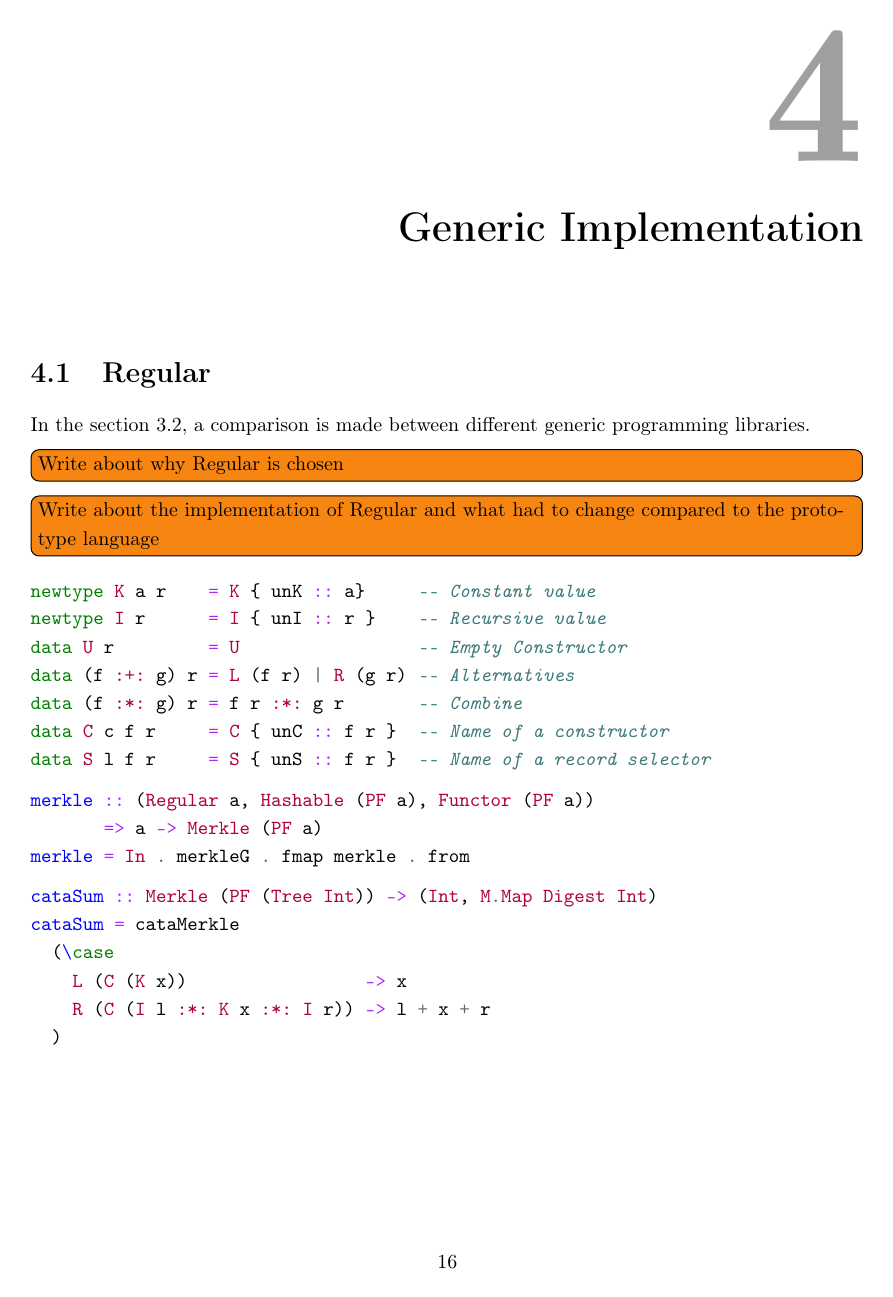
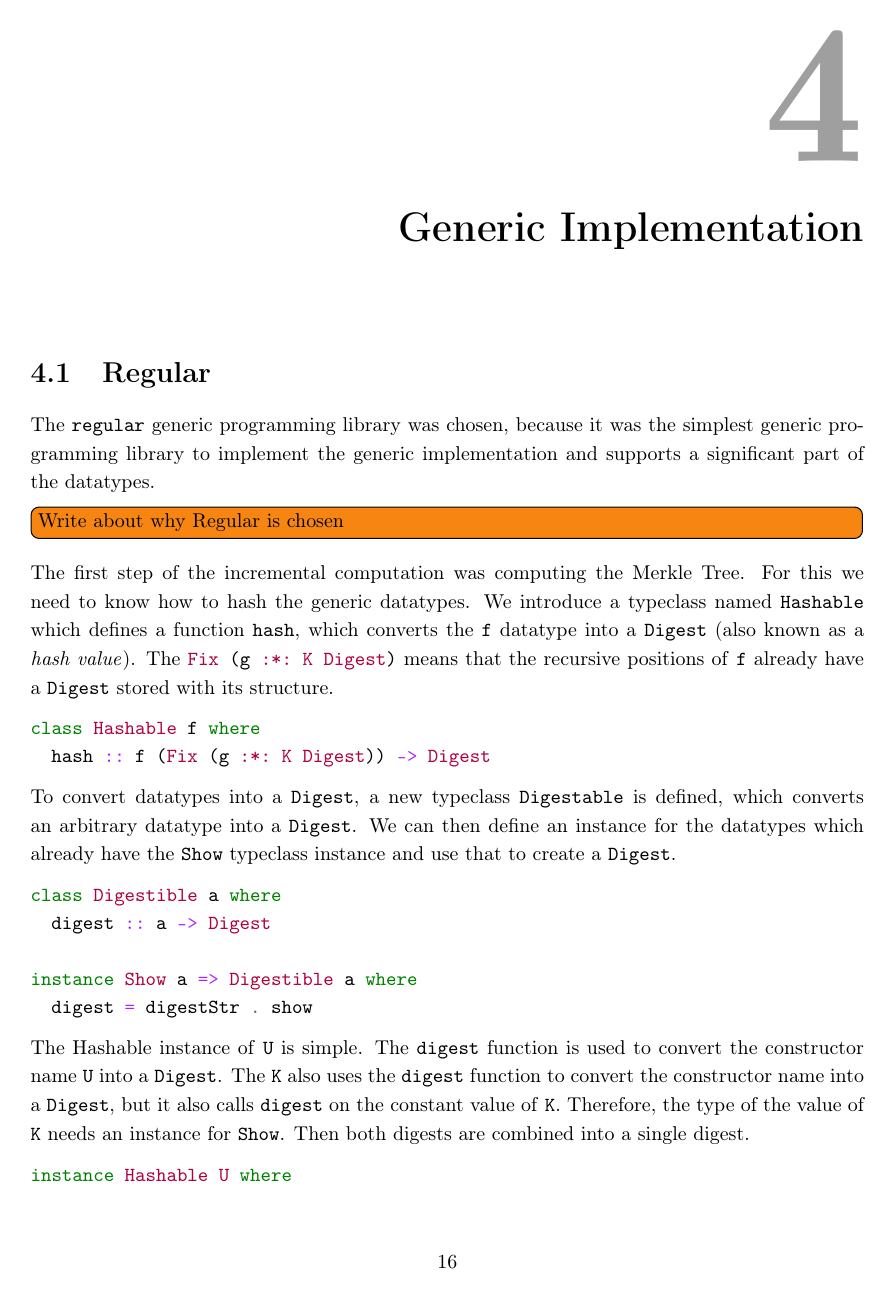
Before and after one commit to jortvangorkum/thesis-paper, a LaTeX thesis (main.tex, which reads sections/generic_implementation/regular.tex): page 17 of 30. Compiled offline with pdfLaTeX.

Commit message:
Added hashable to generic implementation

```diff
--- a/sections/generic_implementation/regular.tex
+++ b/sections/generic_implementation/regular.tex
@@ -1,16 +1,32 @@
 \section{Regular}
 
-In the section \ref*{sec-comp-gen-libs}, a comparison is made between different generic programming libraries.
+The \texttt{regular} generic programming library was chosen, because it was the simplest generic programming library to implement the generic implementation and supports a significant part of the datatypes.
 
 \todo[inline]{Write about why Regular is chosen}
-\todo[inline]{Write about the implementation of Regular and what had to change compared to the prototype language}
 
-\begin{haskell}
-newtype K a r    = K { unK :: a}     -- Constant value
-newtype I r      = I { unI :: r }    -- Recursive value
-data U r         = U                 -- Empty Constructor
-data (f :+: g) r = L (f r) | R (g r) -- Alternatives
-data (f :*: g) r = f r :*: g r       -- Combine
-data C c f r     = C { unC :: f r }  -- Name of a constructor
-data S l f r     = S { unS :: f r }  -- Name of a record selector
-\end{haskell}
+The first step of the incremental computation was computing the Merkle Tree. For this we need to know how to hash the generic datatypes. We introduce a typeclass named \texttt{Hashable} which defines a function \texttt{hash}, which converts the \texttt{f} datatype into a \texttt{Digest} (also known as a \textit{hash value}). The \inlinehaskell{Fix (g :*: K Digest)} means that the recursive positions of \texttt{f} already have a \texttt{Digest} stored with its structure.
+
+\begin{minted}{haskell}
+class Hashable f where
+  hash :: f (Fix (g :*: K Digest)) -> Digest
+\end{minted}
+
+To convert datatypes into a \texttt{Digest}, a new typeclass \texttt{Digestable} is defined, which converts an arbitrary datatype into a \texttt{Digest}. We can then define an instance for the datatypes which already have the \texttt{Show} typeclass instance and use that to create a \texttt{Digest}.
+
+\begin{minted}{haskell}
+class Digestible a where
+  digest :: a -> Digest
+
+instance Show a => Digestible a where
+  digest = digestStr . show
+\end{minted}
+
+The Hashable instance of \texttt{U} is simple. The \texttt{digest} function is used to convert the constructor name \texttt{U} into a \texttt{Digest}. The \texttt{K} also uses the \texttt{digest} function to convert the constructor name into a \texttt{Digest}, but it also calls \texttt{digest} on the constant value of \texttt{K}. Therefore, the type of the value of \texttt{K} needs an instance for \texttt{Show}. Then both digests are combined into a single digest.
+
+\begin{minted}{haskell}
+instance Hashable U where
+  hash _ = digest "U"
+
+instance (Show a) => Hashable (K a) where
+  hash (K x) = digestConcat [digest "K", digest x]
+\end{minted}
```
Also changed, not shown: sections/appendix.tex (+0 -29 lines), sections/generic_programming/comp_gen_lib.tex (+6 -1 lines), main.pdf, sections/generic_implementation/regular.tex (26 more changed lines).
